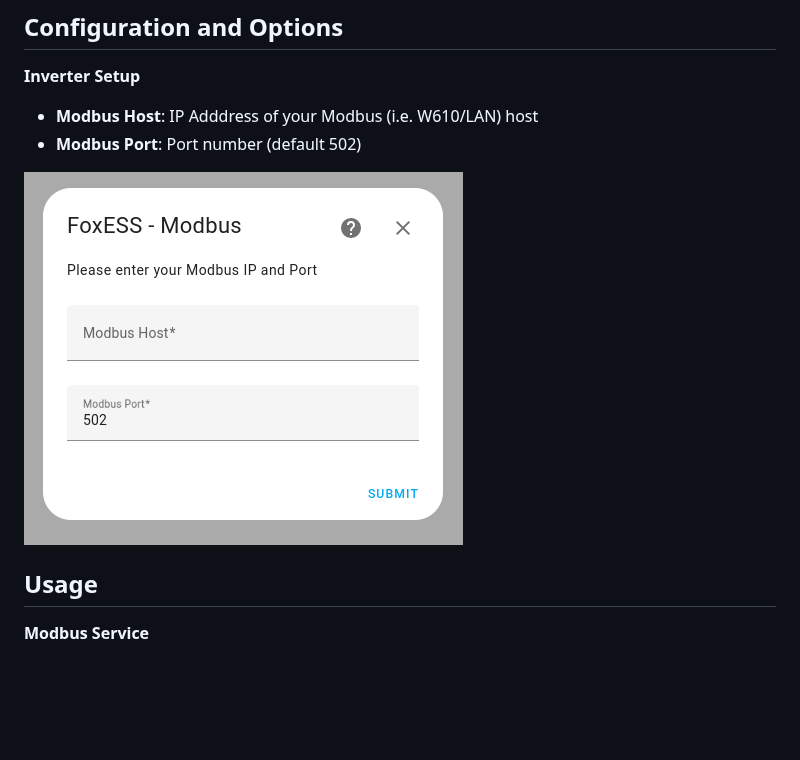
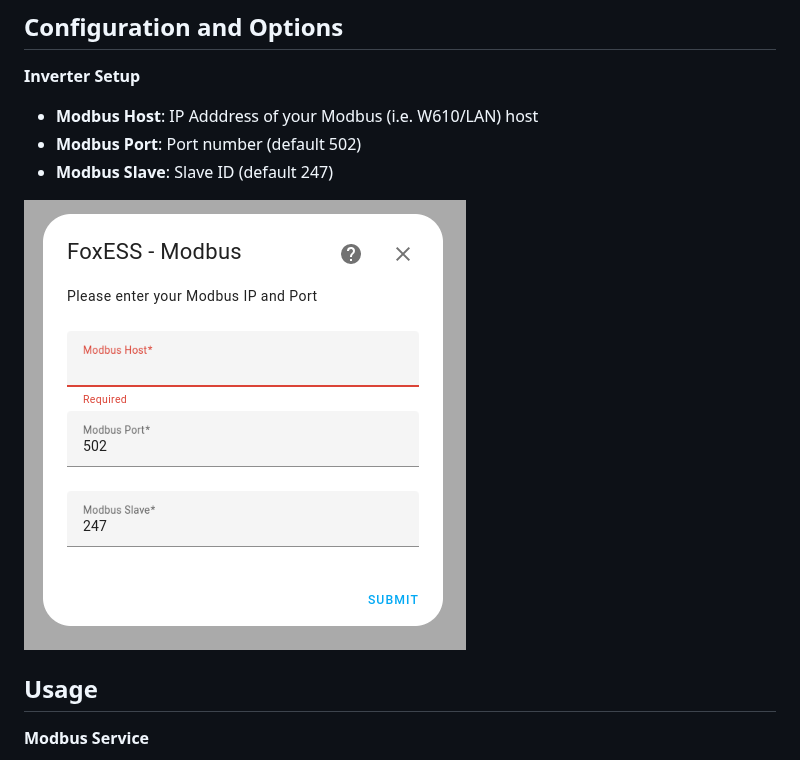
Before and after one commit to nathanmarlor/foxess_modbus, a Markdown page: README.md, the part around the change. Rendered like a GitHub page; pictures changed too: images/setup.png; blank space fills up the shorter version.

Commit message:
Added configurable slave ID

```diff
--- a/README.md
+++ b/README.md
@@ -44,6 +44,7 @@ Recommend installation through [HACS][hacs]
 
 - **Modbus Host**: IP Adddress of your Modbus (i.e. W610/LAN) host
 - **Modbus Port**: Port number (default 502)
+- **Modbus Slave**: Slave ID (default 247)
 
 ![Setup](images/setup.png)
 
```
Also changed, not shown: 5 other files.
